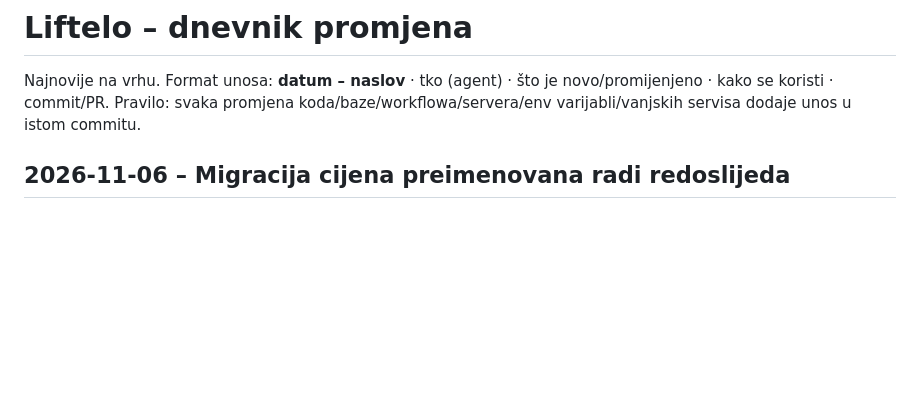
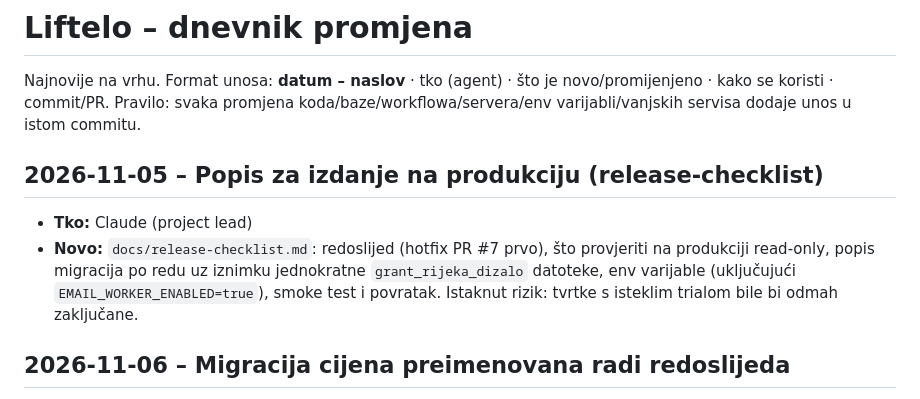
Before and after one commit to mariobut22/liftelo, a Markdown page: docs/changelog.md, the part around the change. Rendered like a GitHub page; blank space fills up the shorter version.

Commit message:
docs: production release checklist
Co-Authored-By: Claude Sonnet 5.5 <noreply@anthropic.com>
Claude-Session: https://claude.ai/code/session_01SRLSvNpwmiAAsCzfMcAFjN

```diff
--- a/docs/changelog.md
+++ b/docs/changelog.md
@@ -3,6 +3,10 @@
 Najnovije na vrhu. Format unosa: **datum – naslov** · tko (agent) · što je novo/promijenjeno · kako se koristi · commit/PR.
 Pravilo: svaka promjena koda/baze/workflowa/servera/env varijabli/vanjskih servisa dodaje unos u istom commitu.
 
+
+## 2026-11-05 – Popis za izdanje na produkciju (release-checklist)
+- **Tko:** Claude (project lead)
+- **Novo:** `docs/release-checklist.md`: redoslijed (hotfix PR #7 prvo), što provjeriti na produkciji read-only, popis migracija po redu uz iznimku jednokratne `grant_rijeka_dizalo` datoteke, env varijable (uključujući `EMAIL_WORKER_ENABLED=true`), smoke test i povratak. Istaknut rizik: tvrtke s isteklim trialom bile bi odmah zaključane.
 
 ## 2026-11-06 – Migracija cijena preimenovana radi redoslijeda
 - **Tko:** Claude (project lead)
```
Also changed, not shown: docs/project-status.md (+1 -0 lines), docs/release-checklist.md (added, +82 -0 lines).
